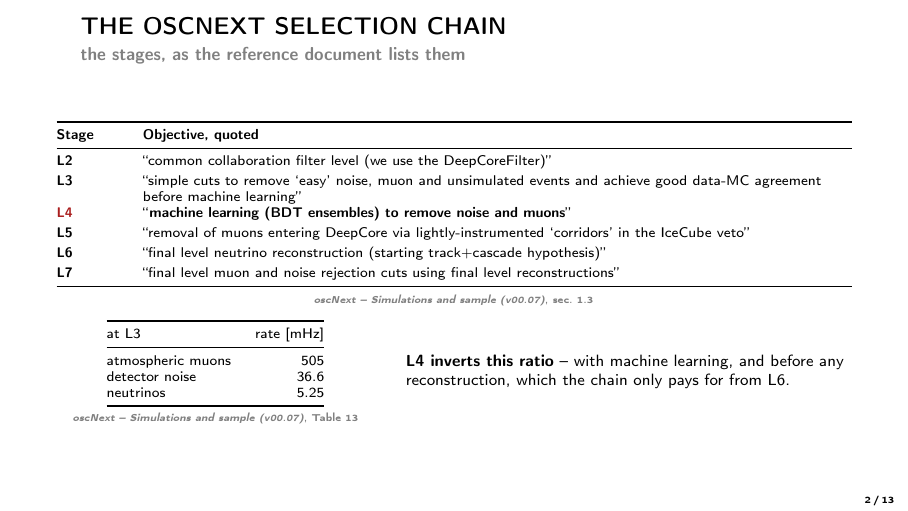
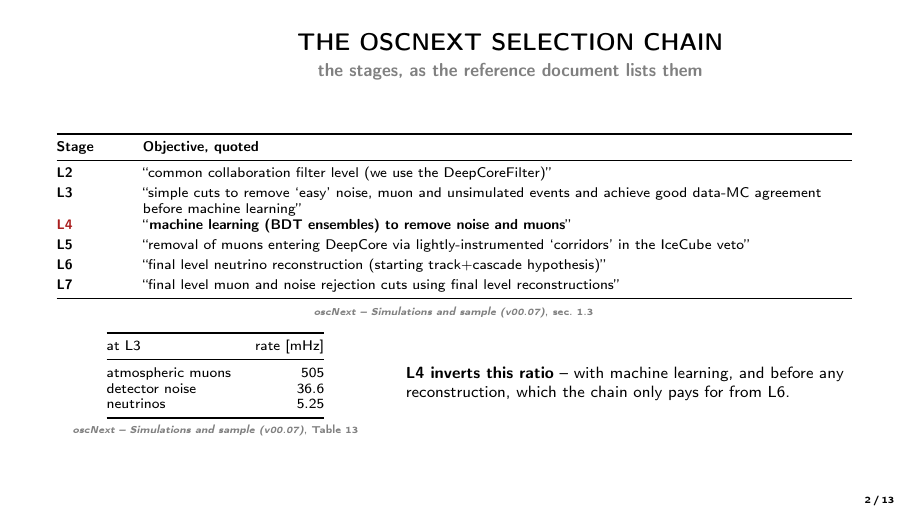
Before and after one commit to KorayGokceler/osncnextl4, LaTeX slides (presentation/oscnext_l4_noise_bdt.tex): page 2 of 13. Compiled offline with pdfLaTeX.

Commit message:
presentation: centre the frame titles and set them further down
The frametitle template centred the title and subtitle across the text width
instead of aligning them left, and \titledrop is 8pt -> 16pt so the block
sits clear of the top edge.  \titleindent is gone, since a centred title has
nothing to indent from; \titledrop is the one number that moves the block.

Confirmed from the last compiled PDF that the slide-5 overflow is gone: no
page has content below the text area any more, and the 2pt at the foot of
every page is the frame number, which belongs there.

Structure verified: environments balanced, braces 389/389, \makeatletter
paired.

Co-Authored-By: Claude Opus 5 <noreply@anthropic.com>
Claude-Session: https://claude.ai/code/session_01GwiWtXb9xEM3Xs3PHgdYzP

```diff
--- a/presentation/oscnext_l4_noise_bdt.tex
+++ b/presentation/oscnext_l4_noise_bdt.tex
@@ -70,24 +69,24 @@
 % of WHAT was taken belongs in \note{}, not in the citation.
 \newcommand{\notecite}[1]{{\tiny\color{gray}\textit{\notetitle}, #1}}
 
-% --- frame titles: upper case, and off the very corner ---------------------
-% The default template puts the title hard against the top left.  This moves
-% it in and down, and keeps the subtitle with it.
-\newlength{\titleindent}\setlength{\titleindent}{12pt}
-\newlength{\titledrop}\setlength{\titledrop}{8pt}
+% --- frame titles: centred, upper case, set down from the top -------------
+% The default template puts the title hard against the top left corner.  This
+% centres it across the text width and drops it by \titledrop, keeping the
+% subtitle with it.  Titles are written in normal case in the frames.
+\newlength{\titledrop}\setlength{\titledrop}{16pt}
 \makeatletter
 \setbeamertemplate{frametitle}{%
   \vskip\titledrop
-  \hbox{\hspace*{\titleindent}%
-    \vbox{\hsize=\dimexpr\textwidth-\titleindent\relax \raggedright
+  \hb@xt@\paperwidth{\hss
+    \vbox{\hsize=\textwidth \centering
       \usebeamerfont{frametitle}\usebeamercolor[fg]{frametitle}%
       \MakeUppercase{\insertframetitle}\par
       \ifx\insertframesubtitle\@empty\else
         \vskip2pt
         {\usebeamerfont{framesubtitle}\usebeamercolor[fg]{framesubtitle}%
          \insertframesubtitle\par}%
-      \fi}}%
-  \vskip4pt
+      \fi}\hss}%
+  \vskip6pt
 }
 \makeatother
 
```
Also changed, not shown: presentation/oscnext_l4_noise_bdt.tex (5 more changed lines).
